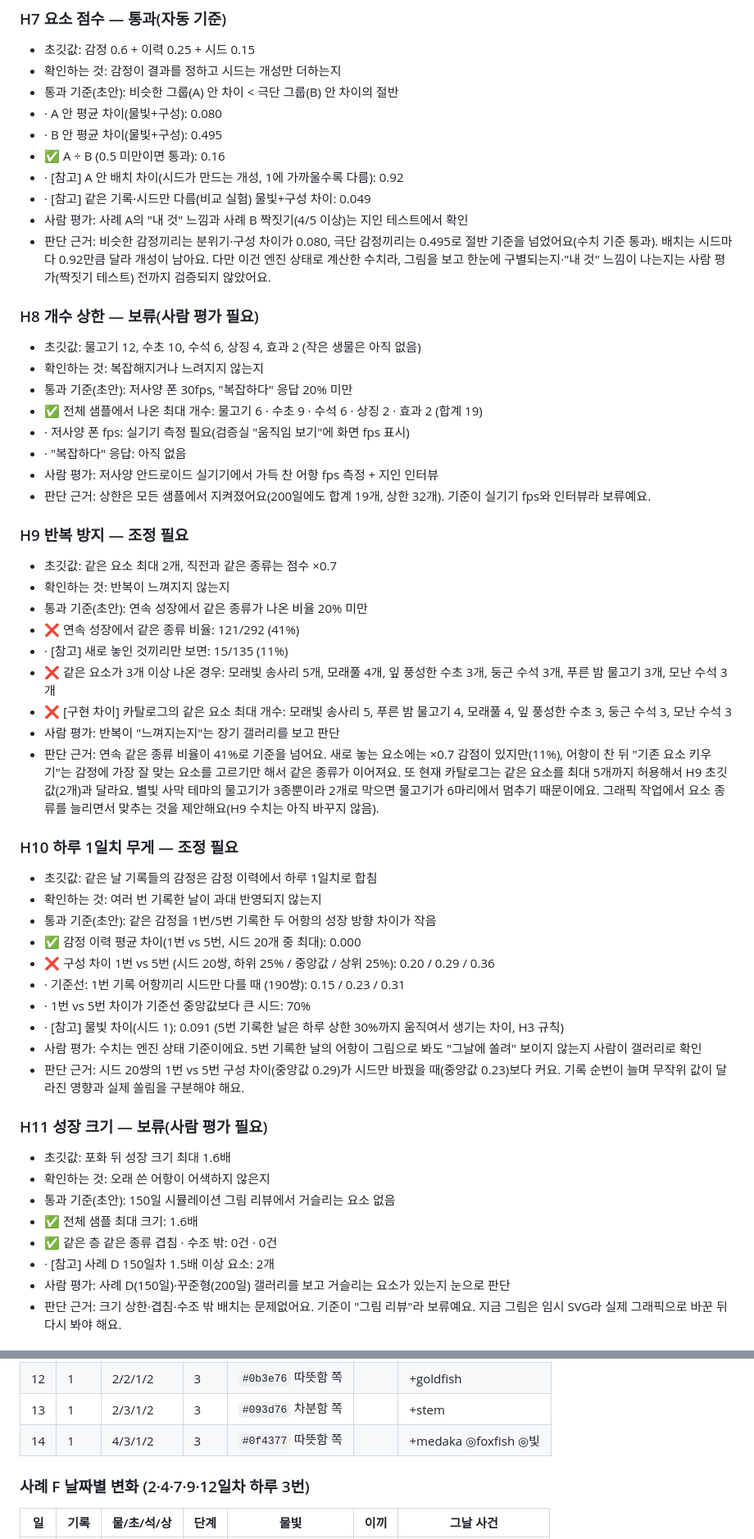
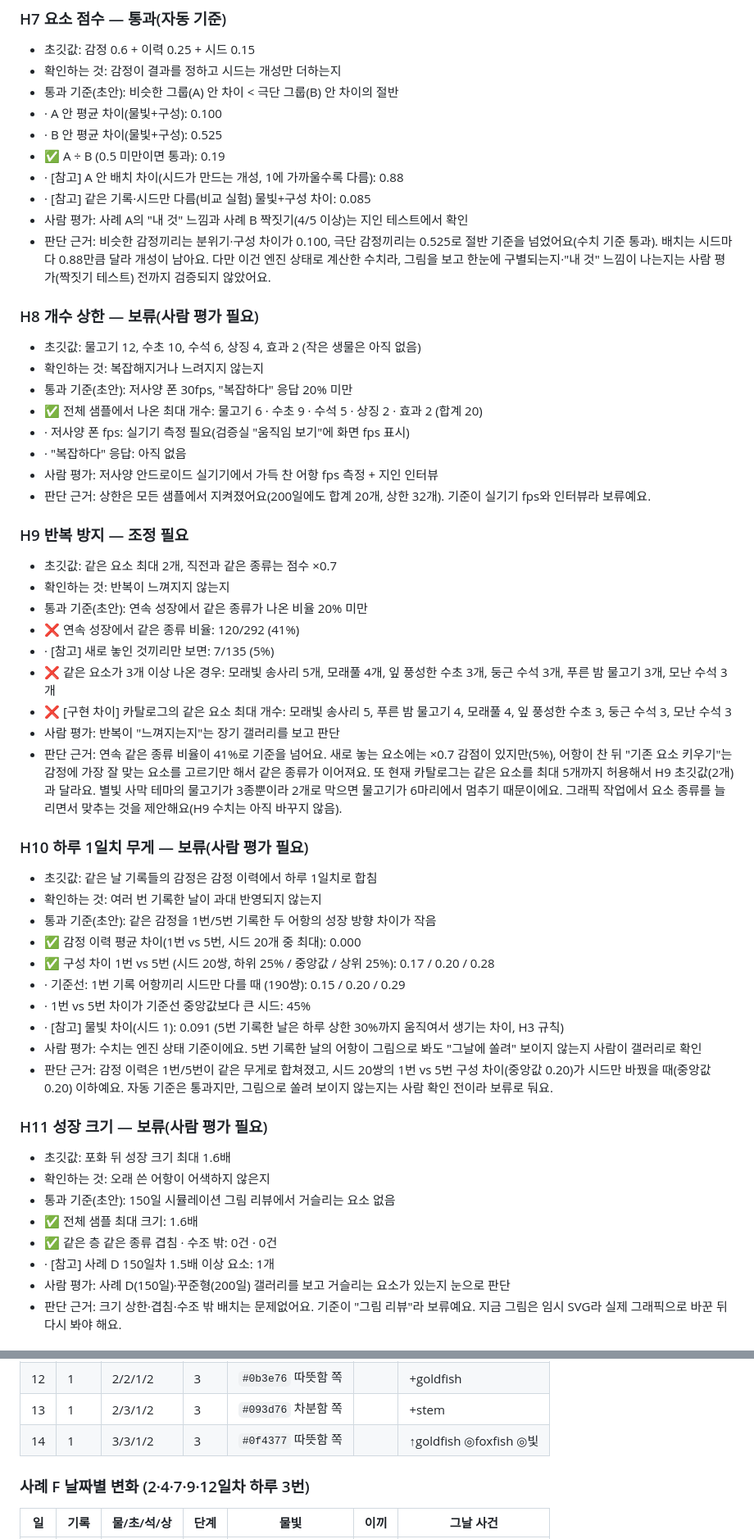
Before and after one commit to qwezxc3810/Irurium, a Markdown page: docs/validation/REPORT.md, 2 parts joined by grey strips. Shown at 82% size. Drawn GitHub-style.

```diff
--- a/docs/validation/REPORT.md
+++ b/docs/validation/REPORT.md
@@ -116,49 +116,49 @@
 - 초깃값: 감정 0.6 + 이력 0.25 + 시드 0.15
 - 확인하는 것: 감정이 결과를 정하고 시드는 개성만 더하는지
 - 통과 기준(초안): 비슷한 그룹(A) 안 차이 < 극단 그룹(B) 안 차이의 절반
-- · A 안 평균 차이(물빛+구성): 0.080
-- · B 안 평균 차이(물빛+구성): 0.495
-- ✅ A ÷ B (0.5 미만이면 통과): 0.16
-- · [참고] A 안 배치 차이(시드가 만드는 개성, 1에 가까울수록 다름): 0.92
-- · [참고] 같은 기록·시드만 다름(비교 실험) 물빛+구성 차이: 0.049
+- · A 안 평균 차이(물빛+구성): 0.100
+- · B 안 평균 차이(물빛+구성): 0.525
+- ✅ A ÷ B (0.5 미만이면 통과): 0.19
+- · [참고] A 안 배치 차이(시드가 만드는 개성, 1에 가까울수록 다름): 0.88
+- · [참고] 같은 기록·시드만 다름(비교 실험) 물빛+구성 차이: 0.085
 - 사람 평가: 사례 A의 "내 것" 느낌과 사례 B 짝짓기(4/5 이상)는 지인 테스트에서 확인
-- 판단 근거: 비슷한 감정끼리는 분위기·구성 차이가 0.080, 극단 감정끼리는 0.495로 절반 기준을 넘었어요(수치 기준 통과). 배치는 시드마다 0.92만큼 달라 개성이 남아요. 다만 이건 엔진 상태로 계산한 수치라, 그림을 보고 한눈에 구별되는지·"내 것" 느낌이 나는지는 사람 평가(짝짓기 테스트) 전까지 검증되지 않았어요.
+- 판단 근거: 비슷한 감정끼리는 분위기·구성 차이가 0.100, 극단 감정끼리는 0.525로 절반 기준을 넘었어요(수치 기준 통과). 배치는 시드마다 0.88만큼 달라 개성이 남아요. 다만 이건 엔진 상태로 계산한 수치라, 그림을 보고 한눈에 구별되는지·"내 것" 느낌이 나는지는 사람 평가(짝짓기 테스트) 전까지 검증되지 않았어요.
 
 ### H8 개수 상한 — 보류(사람 평가 필요)
 
 - 초깃값: 물고기 12, 수초 10, 수석 6, 상징 4, 효과 2 (작은 생물은 아직 없음)
 - 확인하는 것: 복잡해지거나 느려지지 않는지
 - 통과 기준(초안): 저사양 폰 30fps, "복잡하다" 응답 20% 미만
-- ✅ 전체 샘플에서 나온 최대 개수: 물고기 6 · 수초 9 · 수석 6 · 상징 2 · 효과 2 (합계 19)
+- ✅ 전체 샘플에서 나온 최대 개수: 물고기 6 · 수초 9 · 수석 5 · 상징 2 · 효과 2 (합계 20)
 - · 저사양 폰 fps: 실기기 측정 필요(검증실 "움직임 보기"에 화면 fps 표시)
 - · "복잡하다" 응답: 아직 없음
 - 사람 평가: 저사양 안드로이드 실기기에서 가득 찬 어항 fps 측정 + 지인 인터뷰
-- 판단 근거: 상한은 모든 샘플에서 지켜졌어요(200일에도 합계 19개, 상한 32개). 기준이 실기기 fps와 인터뷰라 보류예요.
+- 판단 근거: 상한은 모든 샘플에서 지켜졌어요(200일에도 합계 20개, 상한 32개). 기준이 실기기 fps와 인터뷰라 보류예요.
 
 ### H9 반복 방지 — 조정 필요
 
 - 초깃값: 같은 요소 최대 2개, 직전과 같은 종류는 점수 ×0.7
 - 확인하는 것: 반복이 느껴지지 않는지
 - 통과 기준(초안): 연속 성장에서 같은 종류가 나온 비율 20% 미만
-- ❌ 연속 성장에서 같은 종류 비율: 121/292 (41%)
-- · [참고] 새로 놓인 것끼리만 보면: 15/135 (11%)
+- ❌ 연속 성장에서 같은 종류 비율: 120/292 (41%)
+- · [참고] 새로 놓인 것끼리만 보면: 7/135 (5%)
 - ❌ 같은 요소가 3개 이상 나온 경우: 모래빛 송사리 5개, 모래풀 4개, 잎 풍성한 수초 3개, 둥근 수석 3개, 푸른 밤 물고기 3개, 모난 수석 3개
 - ❌ [구현 차이] 카탈로그의 같은 요소 최대 개수: 모래빛 송사리 5, 푸른 밤 물고기 4, 모래풀 4, 잎 풍성한 수초 3, 둥근 수석 3, 모난 수석 3
 - 사람 평가: 반복이 "느껴지는지"는 장기 갤러리를 보고 판단
-- 판단 근거: 연속 같은 종류 비율이 41%로 기준을 넘어요. 새로 놓는 요소에는 ×0.7 감점이 있지만(11%), 어항이 찬 뒤 "기존 요소 키우기"는 감정에 가장 잘 맞는 요소를 고르기만 해서 같은 종류가 이어져요. 또 현재 카탈로그는 같은 요소를 최대 5개까지 허용해서 H9 초깃값(2개)과 달라요. 별빛 사막 테마의 물고기가 3종뿐이라 2개로 막으면 물고기가 6마리에서 멈추기 때문이에요. 그래픽 작업에서 요소 종류를 늘리면서 맞추는 것을 제안해요(H9 수치는 아직 바꾸지 않음).
+- 판단 근거: 연속 같은 종류 비율이 41%로 기준을 넘어요. 새로 놓는 요소에는 ×0.7 감점이 있지만(5%), 어항이 찬 뒤 "기존 요소 키우기"는 감정에 가장 잘 맞는 요소를 고르기만 해서 같은 종류가 이어져요. 또 현재 카탈로그는 같은 요소를 최대 5개까지 허용해서 H9 초깃값(2개)과 달라요. 별빛 사막 테마의 물고기가 3종뿐이라 2개로 막으면 물고기가 6마리에서 멈추기 때문이에요. 그래픽 작업에서 요소 종류를 늘리면서 맞추는 것을 제안해요(H9 수치는 아직 바꾸지 않음).
 
-### H10 하루 1일치 무게 — 조정 필요
+### H10 하루 1일치 무게 — 보류(사람 평가 필요)
 
 - 초깃값: 같은 날 기록들의 감정은 감정 이력에서 하루 1일치로 합침
 - 확인하는 것: 여러 번 기록한 날이 과대 반영되지 않는지
 - 통과 기준(초안): 같은 감정을 1번/5번 기록한 두 어항의 성장 방향 차이가 작음
 - ✅ 감정 이력 평균 차이(1번 vs 5번, 시드 20개 중 최대): 0.000
-- ❌ 구성 차이 1번 vs 5번 (시드 20쌍, 하위 25% / 중앙값 / 상위 25%): 0.20 / 0.29 / 0.36
-- · 기준선: 1번 기록 어항끼리 시드만 다를 때 (190쌍): 0.15 / 0.23 / 0.31
-- · 1번 vs 5번 차이가 기준선 중앙값보다 큰 시드: 70%
+- ✅ 구성 차이 1번 vs 5번 (시드 20쌍, 하위 25% / 중앙값 / 상위 25%): 0.17 / 0.20 / 0.28
+- · 기준선: 1번 기록 어항끼리 시드만 다를 때 (190쌍): 0.15 / 0.20 / 0.29
+- · 1번 vs 5번 차이가 기준선 중앙값보다 큰 시드: 45%
 - · [참고] 물빛 차이(시드 1): 0.091 (5번 기록한 날은 하루 상한 30%까지 움직여서 생기는 차이, H3 규칙)
 - 사람 평가: 수치는 엔진 상태 기준이에요. 5번 기록한 날의 어항이 그림으로 봐도 "그날에 쏠려" 보이지 않는지 사람이 갤러리로 확인
-- 판단 근거: 시드 20쌍의 1번 vs 5번 구성 차이(중앙값 0.29)가 시드만 바꿨을 때(중앙값 0.23)보다 커요. 기록 순번이 늘며 무작위 값이 달라진 영향과 실제 쏠림을 구분해야 해요.
+- 판단 근거: 감정 이력은 1번/5번이 같은 무게로 합쳐졌고, 시드 20쌍의 1번 vs 5번 구성 차이(중앙값 0.20)가 시드만 바꿨을 때(중앙값 0.20) 이하예요. 자동 기준은 통과지만, 그림으로 쏠려 보이지 않는지는 사람 확인 전이라 보류로 둬요.
 
 ### H11 성장 크기 — 보류(사람 평가 필요)
 
@@ -167,7 +167,7 @@
 - 통과 기준(초안): 150일 시뮬레이션 그림 리뷰에서 거슬리는 요소 없음
 - ✅ 전체 샘플 최대 크기: 1.6배
 - ✅ 같은 층 같은 종류 겹침 · 수조 밖: 0건 · 0건
-- · [참고] 사례 D 150일차 1.5배 이상 요소: 2개
+- · [참고] 사례 D 150일차 1.5배 이상 요소: 1개
 - 사람 평가: 사례 D(150일)·꾸준형(200일) 갤러리를 보고 거슬리는 요소가 있는지 눈으로 판단
 - 판단 근거: 크기 상한·겹침·수조 밖 배치는 문제없어요. 기준이 "그림 리뷰"라 보류예요. 지금 그림은 임시 SVG라 실제 그래픽으로 바꾼 뒤 다시 봐야 해요.
 
@@ -247,7 +247,7 @@ C와 같은 쪽수·같은 날짜·같은 시드로 14일. 칩·한마디 없이
 | 11 | 1 | 1/2/1/2 | 3 | `#073a75` 차분함 쪽 |  | ★sand-lantern |
 | 12 | 1 | 2/2/1/2 | 3 | `#0b3e76` 따뜻함 쪽 |  | +goldfish |
 | 13 | 1 | 2/3/1/2 | 3 | `#093d76` 차분함 쪽 |  | +stem |
-| 14 | 1 | 4/3/1/2 | 3 | `#0f4377` 따뜻함 쪽 |  | +medaka ◎foxfish ◎빛 |
+| 14 | 1 | 3/3/1/2 | 3 | `#0f4377` 따뜻함 쪽 |  | ↑goldfish ◎foxfish ◎빛 |
 
 ### 사례 F 날짜별 변화 (2·4·7·9·12일차 하루 3번)
 
```
Also changed, not shown: other parts of docs/validation/REPORT.md (+51 -51 lines), docs/VALIDATION.md (+10 -10 lines), docs/validation/density-long200.jpg, 4 other files.
